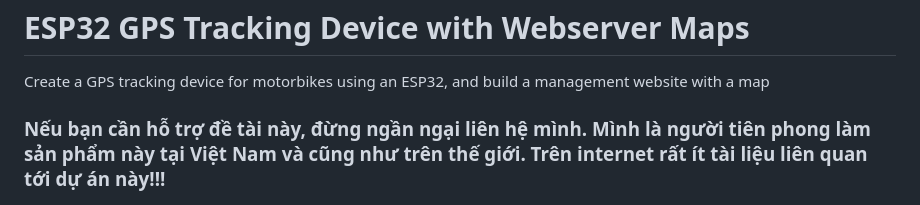
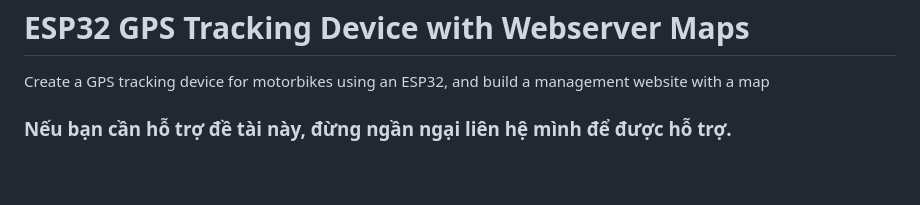
Before and after one commit to VinhCao09/ESP32_GPS_Tracking_Device_with_Webserver_Maps, a Markdown page: README.md, the part around the change. Rendered like a GitHub page; blank space fills up the shorter version.

```diff
--- a/README.md
+++ b/README.md
@@ -3,7 +3,7 @@
 
 Create a GPS tracking device for motorbikes using an ESP32, and build a management website with a map
 
-### Nếu bạn cần hỗ trợ đề tài này, đừng ngần ngại liên hệ mình. Mình là người tiên phong làm sản phẩm này tại Việt Nam và cũng như trên thế giới. Trên internet rất ít tài liệu liên quan tới dự án này!!!
+### Nếu bạn cần hỗ trợ đề tài này, đừng ngần ngại liên hệ mình để được hỗ trợ.
 
 ![images](https://github.com/VinhCao09/ESP32_GPS_Tracking_Device_with_Webserver_Maps/blob/main/images/1.jpg)
 ![images](https://github.com/VinhCao09/ESP32_GPS_Tracking_Device_with_Webserver_Maps/blob/main/images/4.jpg)
```
